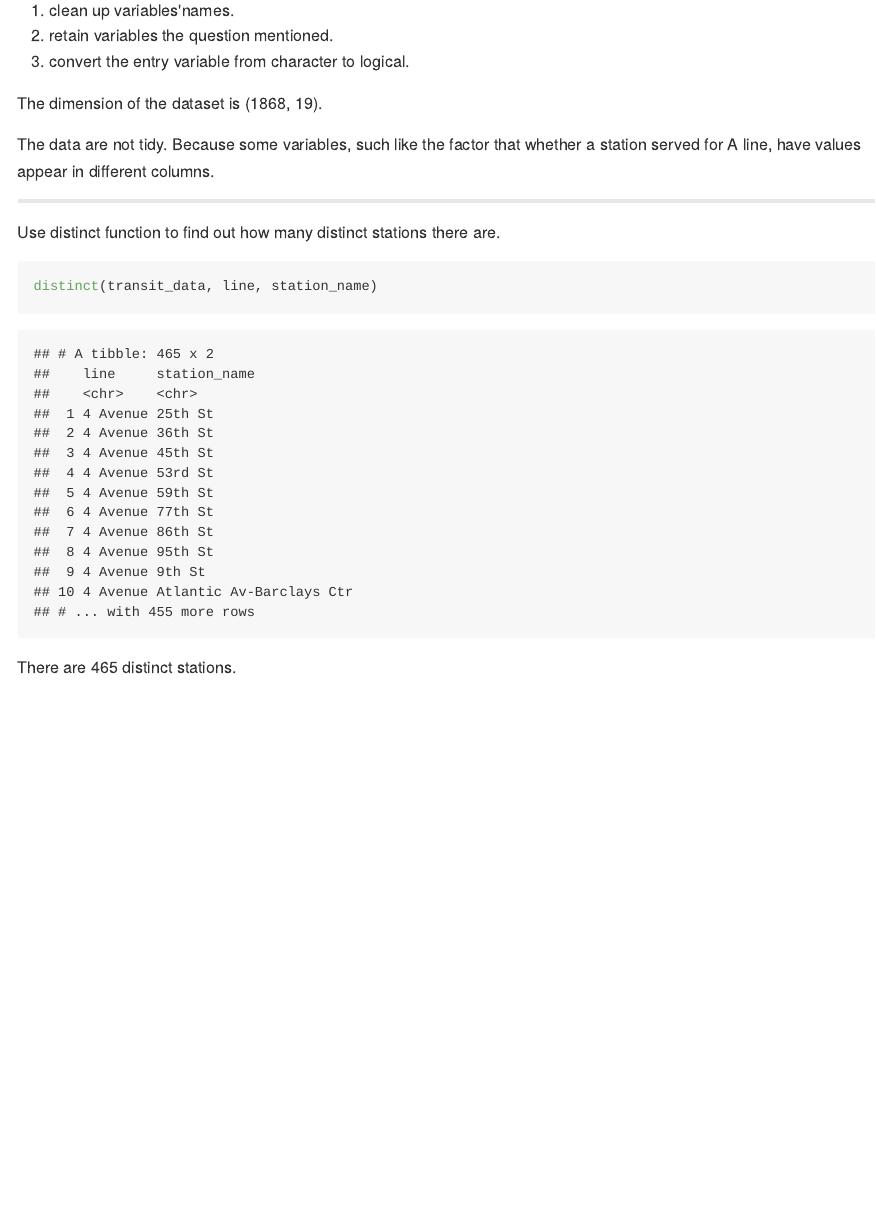
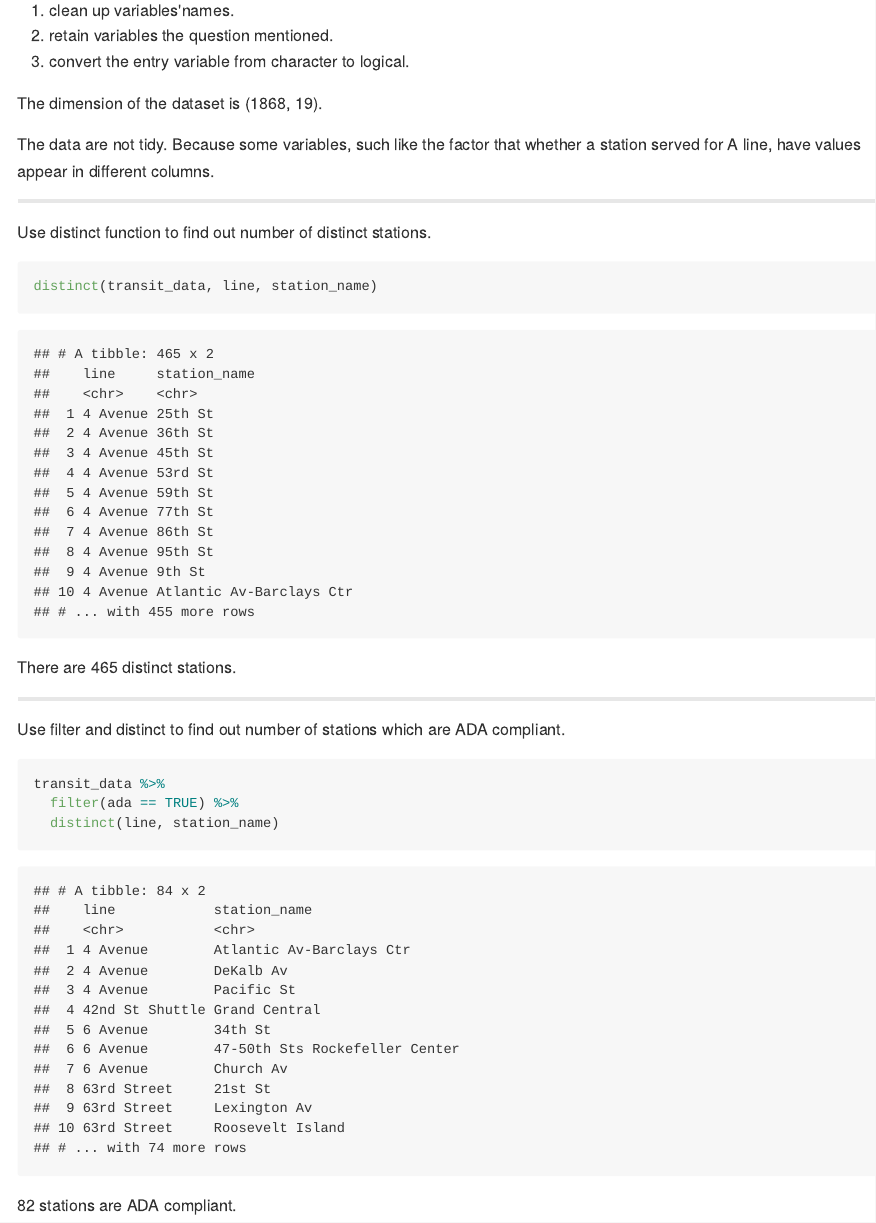
Before and after one commit to kangkangz77/p8105_hw2_kz2334, an R Markdown document (p8105_hw2_kz2334.Rmd): the page in a window 1100 px wide, from 1240 px down. The pictures show the output file p8105_hw2_kz2334.md that the author committed with the source, drawn offline in the style of GitHub.

Commit message:
find out number of stations are ADA compliant

````diff
--- a/p8105_hw2_kz2334.Rmd
+++ b/p8105_hw2_kz2334.Rmd
@@ -34,8 +34,18 @@ The dimension of the dataset is (`r dim(transit_data)`).
 The data are not tidy. Because some variables, such like the factor that whether a station served for A line, have values appear in different columns.
 
 ----------------------------
-Use distinct function to find out how many distinct stations there are.
+
+Use distinct function to find out number of distinct stations.
 ```{r 1.3}
 distinct(transit_data, line, station_name)
 ```
 There are 465 distinct stations.
+
+----------------------------
+Use filter and distinct to find out number of stations which are ADA compliant.
+```{r 1.4}
+transit_data %>%
+  filter(ada == TRUE) %>%
+  distinct(line, station_name)
+```
+82 stations are ADA compliant.
````
Also changed, not shown: p8105_hw2_kz2334.md.
